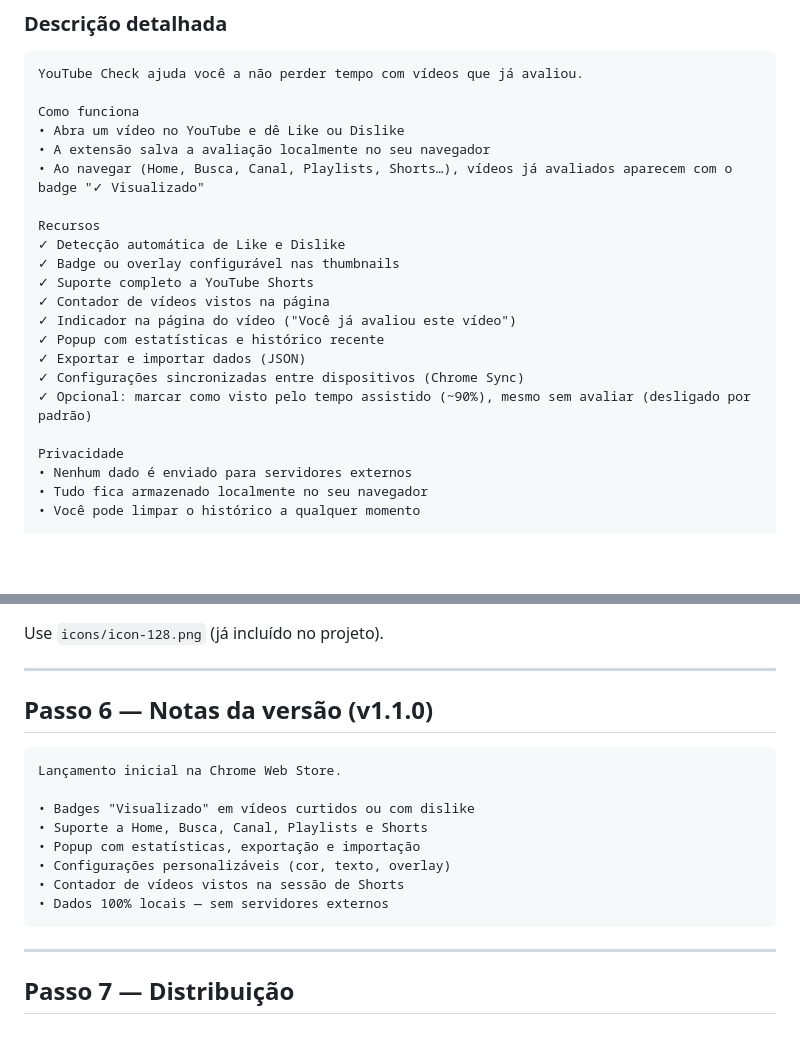
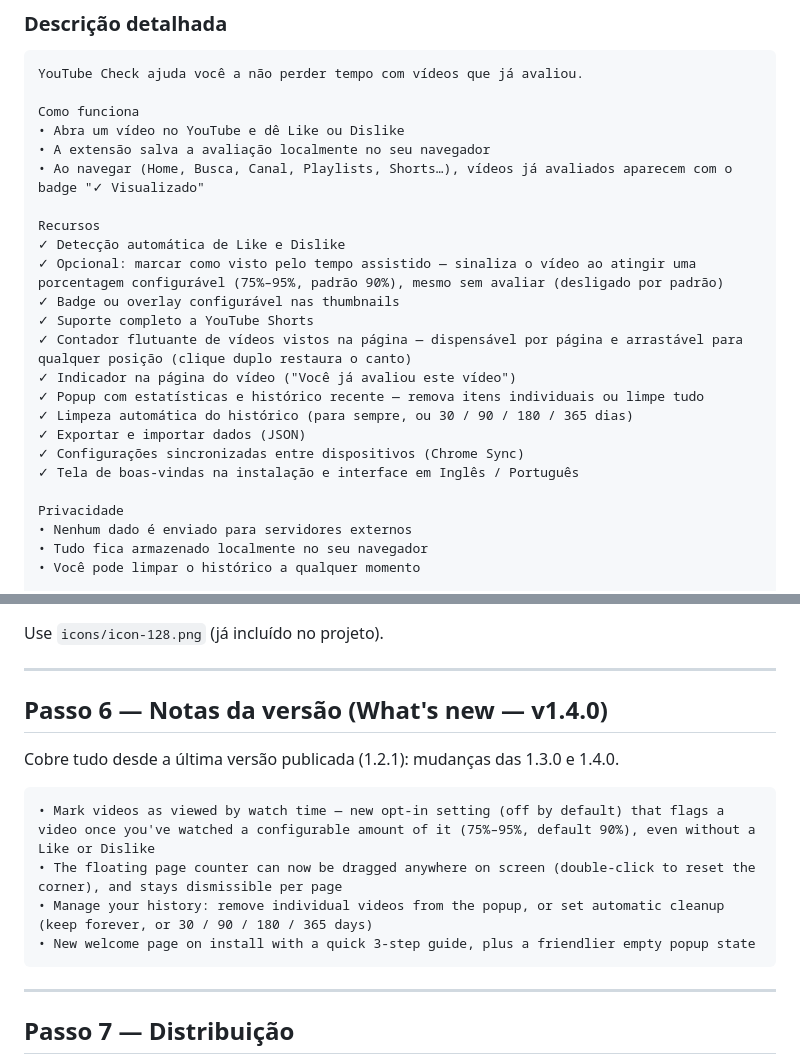
Before and after one commit to BrunoLagoa/youtube-check, a Markdown page: docs/chrome-web-store.md, 2 parts joined by grey strips. GitHub-like rendering; blank space fills up the shorter version.

Commit message:
feat(docs): update Chrome Web Store guide with new features and version notes

````diff
--- a/docs/chrome-web-store.md
+++ b/docs/chrome-web-store.md
@@ -77,14 +77,16 @@ Como funciona
 
 Recursos
 ✓ Detecção automática de Like e Dislike
+✓ Opcional: marcar como visto pelo tempo assistido — sinaliza o vídeo ao atingir uma porcentagem configurável (75%–95%, padrão 90%), mesmo sem avaliar (desligado por padrão)
 ✓ Badge ou overlay configurável nas thumbnails
 ✓ Suporte completo a YouTube Shorts
-✓ Contador de vídeos vistos na página
+✓ Contador flutuante de vídeos vistos na página — dispensável por página e arrastável para qualquer posição (clique duplo restaura o canto)
 ✓ Indicador na página do vídeo ("Você já avaliou este vídeo")
-✓ Popup com estatísticas e histórico recente
+✓ Popup com estatísticas e histórico recente — remova itens individuais ou limpe tudo
+✓ Limpeza automática do histórico (para sempre, ou 30 / 90 / 180 / 365 dias)
 ✓ Exportar e importar dados (JSON)
 ✓ Configurações sincronizadas entre dispositivos (Chrome Sync)
-✓ Opcional: marcar como visto pelo tempo assistido (~90%), mesmo sem avaliar (desligado por padrão)
+✓ Tela de boas-vindas na instalação e interface em Inglês / Português
 
 Privacidade
 • Nenhum dado é enviado para servidores externos
@@ -164,17 +166,15 @@ Use `icons/icon-128.png` (já incluído no projeto).
 
 ---
 
-## Passo 6 — Notas da versão (v1.1.0)
+## Passo 6 — Notas da versão (What's new — v1.4.0)
+
+Cobre tudo desde a última versão publicada (1.2.1): mudanças das 1.3.0 e 1.4.0.
 
 ```
-Lançamento inicial na Chrome Web Store.
-
-• Badges "Visualizado" em vídeos curtidos ou com dislike
-• Suporte a Home, Busca, Canal, Playlists e Shorts
-• Popup com estatísticas, exportação e importação
-• Configurações personalizáveis (cor, texto, overlay)
-• Contador de vídeos vistos na sessão de Shorts
-• Dados 100% locais — sem servidores externos
+• Mark videos as viewed by watch time — new opt-in setting (off by default) that flags a video once you've watched a configurable amount of it (75%–95%, default 90%), even without a Like or Dislike
+• The floating page counter can now be dragged anywhere on screen (double-click to reset the corner), and stays dismissible per page
+• Manage your history: remove individual videos from the popup, or set automatic cleanup (keep forever, or 30 / 90 / 180 / 365 days)
+• New welcome page on install with a quick 3-step guide, plus a friendlier empty popup state
 ```
 
 ---
````
